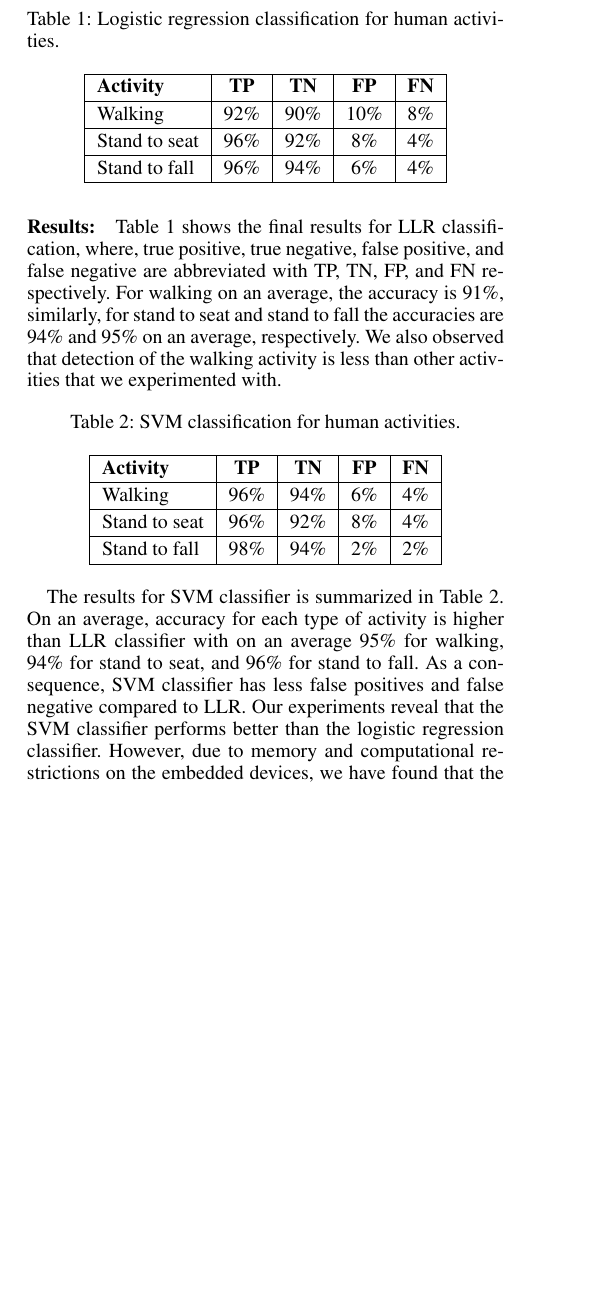
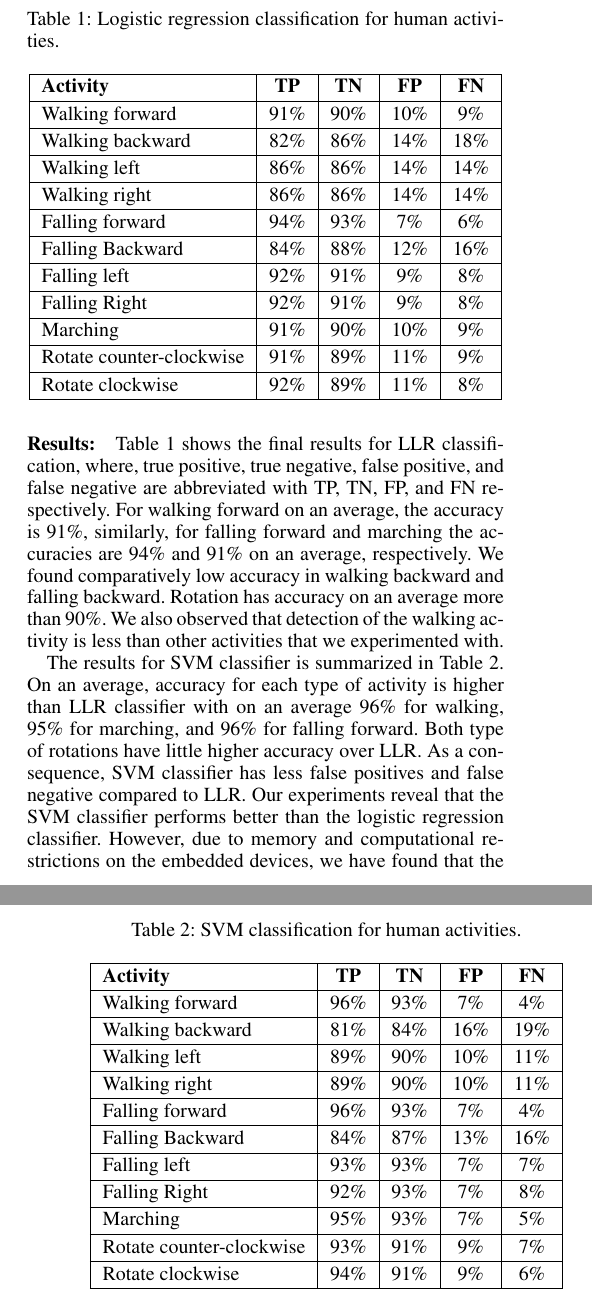
Before and after one commit to samindaa/csc_688_2014_doc, a LaTeX paper (aaai_main.tex): part of one column of page 4 of 6 before the commit and two parts of the columns of pages 4 and 5 of 7 after it, the two joined at a grey line, cut so that both start at the same text, the shorter picture padded with empty space. Compiled offline with pdfLaTeX.

Commit message:
updated human activity tables and corresponding text

```diff
--- a/aaai_main.tex
+++ b/aaai_main.tex
@@ -364,44 +364,59 @@ down  \end{inparaenum}  are shown in Figures \ref{fig:ha} and \ref{fig:hb} respe
 \caption{Logistic regression classification for human activities.}
 	\label{tab:human-logistic-class}
 	\centering
-		\begin{tabular} {|l |c |c |c|c|}
-			\hline
+		\begin{tabular} {| l | c | c | c| c|}
+		\hline
 			{\bf Activity} & {\bf  TP}  &	{\bf TN}  &	{\bf FP} &	{\bf FN} \\
-			\hline
-			Walking	& 92\%	& 90\%	& 10\%	& 8\% \\ \hline
-			Stand to seat	& 96\%	& 92\%	& 8\% & 	4\%	 \\ \hline
-			Stand to fall	& 96\%	& 94\%	& 6\%	& 4\%	 \\ \hline
+\hline
+			Walking forward	& 91\%	& 90\%	& 10\%	& 9\% \\ \hline
+			Walking backward	& 82\%	& 86\%	& 14\%	& 18\% \\ \hline
+			Walking left 	& 86\%	& 86\%	& 14\%	& 14\% \\ \hline
+			Walking right 	& 86\%	& 86\%	& 14\%	& 14\% \\ \hline
+			Falling forward	& 94\%	& 93\%	& 7\%	& 6\%	 \\ \hline
+			Falling Backward	& 84\%	& 88\%	& 12\%	& 16\%	 \\ \hline
+			Falling left	& 92\%	& 91\%	& 9\%	& 8\%	 \\ \hline
+			Falling Right	& 92\%	& 91\%	& 9\%	& 8\%	 \\ \hline
+			Marching	& 91\%	& 90\%	& 10\%	& 9\%	 \\ \hline
+			Rotate counter-clockwise	& 91\%	& 89\%	& 11\%	& 9\%	 \\ \hline
+			Rotate clockwise	& 92\%	& 89\%	& 11\%	& 8\%	 \\ \hline
 		\end{tabular}
 \end{table}
 
 
 \subsubsection{Results:} Table \ref{tab:human-logistic-class} shows the final results for
 LLR classification, where, true positive, true negative, false positive, and false negative are
-abbreviated with TP, TN, FP, and FN respectively. For walking on an average, the accuracy is 91\%,
-similarly, for stand to seat and stand to fall the accuracies are 94\% and 95\% on an
-average, respectively. We also observed that detection of the walking activity is less than other
+abbreviated with TP, TN, FP, and FN respectively. For walking forward on an average, the accuracy is 91\%,
+similarly, for falling forward and marching the accuracies are 94\% and 91\% on an
+average, respectively. We found comparatively low accuracy in walking backward and falling backward. Rotation has accuracy on an average more than 90\%. We also observed that detection of the walking activity is less than other
 activities that we experimented with.
 
 \begin{table}[!ht]
 \caption{SVM classification for human activities.}
 	\label{tab:human-svm-class}
 	\centering
-		\begin{tabular} {|l |c |c |c|c|}
-			\hline
+
+		\begin{tabular} {| l | c | c | c| c|}
+		\hline
 			{\bf Activity} & {\bf  TP}  &	{\bf TN}  &	{\bf FP} &	{\bf FN} \\
-			\hline
-			Walking	& 96\%	& 94\%	& 6\%	& 4\% \\ \hline
-			Stand to seat	& 96\%	& 92\%	& 8\% & 	4\%	 \\ \hline
-			Stand to fall	& 98\%	& 94\%	& 2\%	& 2\%	 \\ \hline
+\hline
+			Walking forward	& 96\%	& 93\%	& 7\%	& 4\% \\ \hline
+			Walking backward	& 81\%	& 84\%	& 16\%	& 19\% \\ \hline
+			Walking left 	& 89\%	& 90\%	& 10\%	& 11\% \\ \hline
+			Walking right 	& 89\%	& 90\%	& 10\%	& 11\% \\ \hline
+			Falling forward	& 96\%	& 93\%	& 7\%	& 4\%	 \\ \hline
+			Falling Backward	& 84\%	& 87\%	& 13\%	& 16\%	 \\ \hline
+			Falling left	& 93\%	& 93\%	& 7\%	& 7\%	 \\ \hline
+			Falling Right	& 92\%	& 93\%	& 7\%	& 8\%	 \\ \hline
+			Marching	& 95\%	& 93\%	& 7\%	& 5\%	 \\ \hline
+			Rotate counter-clockwise	& 93\%	& 91\%	& 9\%	& 7\%	 \\ \hline
+			Rotate clockwise	& 94\%	& 91\%	& 9\%	& 6\%	 \\ \hline
 		\end{tabular}
 \end{table}
 
 
 The results for SVM classifier is summarized in Table \ref{tab:human-svm-class}. On an average,
-accuracy for each type of activity is higher than LLR classifier with on an average 95\% for
-walking, 94\% for stand to seat, and 96\% for stand to fall. As a consequence, SVM classifier has
-less false positives and false negative compared to LLR.  Our experiments reveal that the SVM
-classifier performs better than the logistic regression classifier. However, due to memory and
+accuracy for each type of activity is higher than LLR classifier with on an average 96\% for
+walking, 95\% for marching, and 96\% for falling forward. Both type of rotations have little higher accuracy over LLR. As a consequence, SVM classifier has less false positives and false negative compared to LLR.  Our experiments reveal that the SVM classifier performs better than the logistic regression classifier. However, due to memory and
 computational restrictions on the embedded devices, we have found that the logistic
 regression classifier is a better choice.  Our feature vector consists of the mean normalized sensor
 reading and a bias term. We plan to combine and prune features to improve the classification
```
